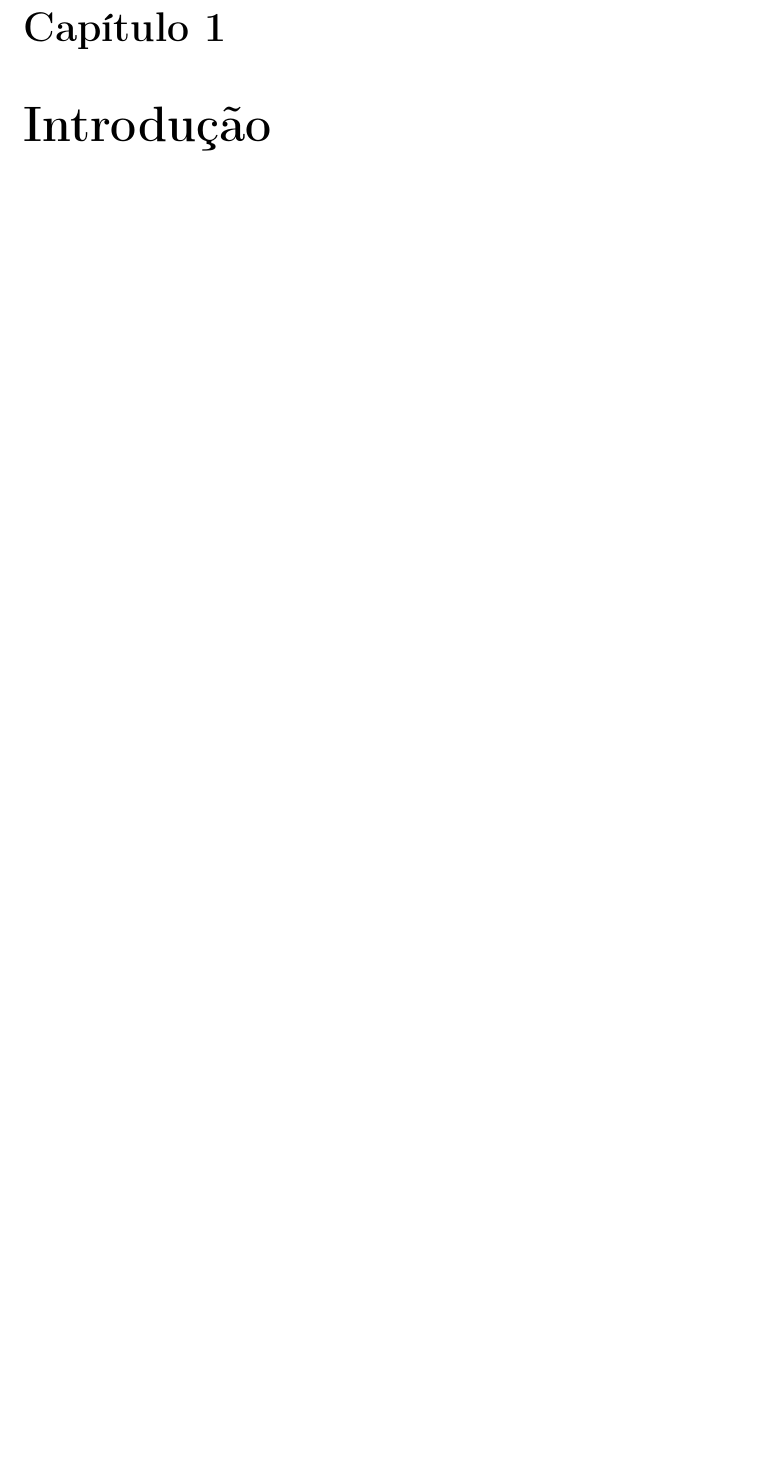
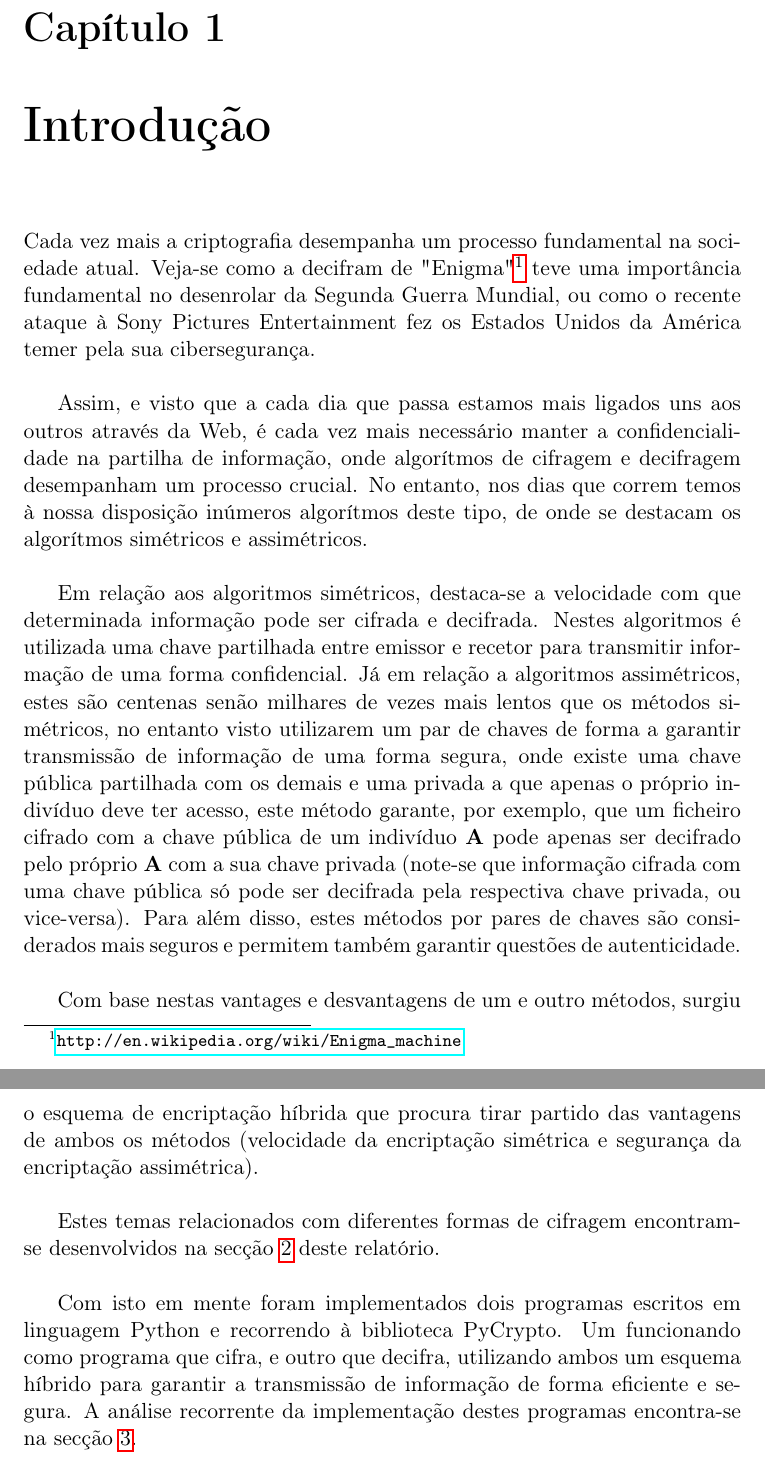
Before and after one commit to rj-jesus/Hybrid-Cryptography, a LaTeX document (LaTeX/Crypto.tex): part of page 6 of 27 before the commit and two parts of pages 6 and 7 of 28 after it, the two joined at a grey line, cut so that both start at the same text, the shorter picture padded with empty space. Compiled offline with pdfLaTeX.

Commit message:
Intro added

```diff
--- a/LaTeX/Crypto.tex
+++ b/LaTeX/Crypto.tex
@@ -58,6 +58,18 @@
 
 \chapter{Introdução}
 \label{chap.introdução}
+
+Cada vez mais a criptografia desempanha um processo fundamental na sociedade atual. Veja-se como a decifram de "Enigma"\footnote{\url{http://en.wikipedia.org/wiki/Enigma_machine}} teve uma importância fundamental no desenrolar da Segunda Guerra Mundial, ou como o recente ataque à Sony Pictures Entertainment fez os Estados Unidos da América temer pela sua cibersegurança.\\
+
+Assim, e visto que a cada dia que passa estamos mais ligados uns aos outros através da Web, é cada vez mais necessário manter a confidencialidade na partilha de informação, onde algorítmos de cifragem e decifragem desempanham um processo crucial. No entanto, nos dias que correm temos à nossa disposição inúmeros algorítmos deste tipo, de onde se destacam os algorítmos simétricos e assimétricos.\\
+
+Em relação aos algoritmos simétricos, destaca-se a velocidade com que determinada informação pode ser cifrada e decifrada. Nestes algoritmos é utilizada uma chave partilhada entre emissor e recetor para transmitir informação de uma forma confidencial. Já em relação a algoritmos assimétricos, estes são centenas senão milhares de vezes mais lentos que os métodos simétricos, no entanto visto utilizarem um par de chaves de forma a garantir transmissão de informação de uma forma segura, onde existe uma chave pública partilhada com os demais e uma privada a que apenas o próprio indivíduo deve ter acesso, este método garante, por exemplo, que um ficheiro cifrado com a chave pública de um indivíduo \textbf{A} pode apenas ser decifrado pelo próprio \textbf{A} com a sua chave privada (note-se que informação cifrada com uma chave pública só pode ser decifrada pela respectiva chave privada, ou vice-versa). Para além disso, estes métodos por pares de chaves são considerados mais seguros e permitem também garantir questões de autenticidade.\\
+
+Com base nestas vantages e desvantagens de um e outro métodos, surgiu o esquema de encriptação híbrida que procura tirar partido das vantagens de ambos os métodos (velocidade da encriptação simétrica e segurança da encriptação assimétrica).\\
+
+Estes temas relacionados com diferentes formas de cifragem encontram-se desenvolvidos na secção \ref{chap.criptografia} deste relatório.\\
+
+Com isto em mente foram implementados dois programas escritos em linguagem Python e recorrendo à biblioteca PyCrypto. Um funcionando como programa que cifra, e outro que decifra, utilizando ambos um esquema híbrido para garantir a transmissão de informação de forma eficiente e segura. A análise recorrente da implementação destes programas encontra-se na secção \ref{chap.programas}.
 
 \chapter{Criptografia}
 \label{chap.criptografia}
```
Also changed, not shown: Makefile, LaTeX/Crypto.tex (2 more changed lines), 1 other file.
